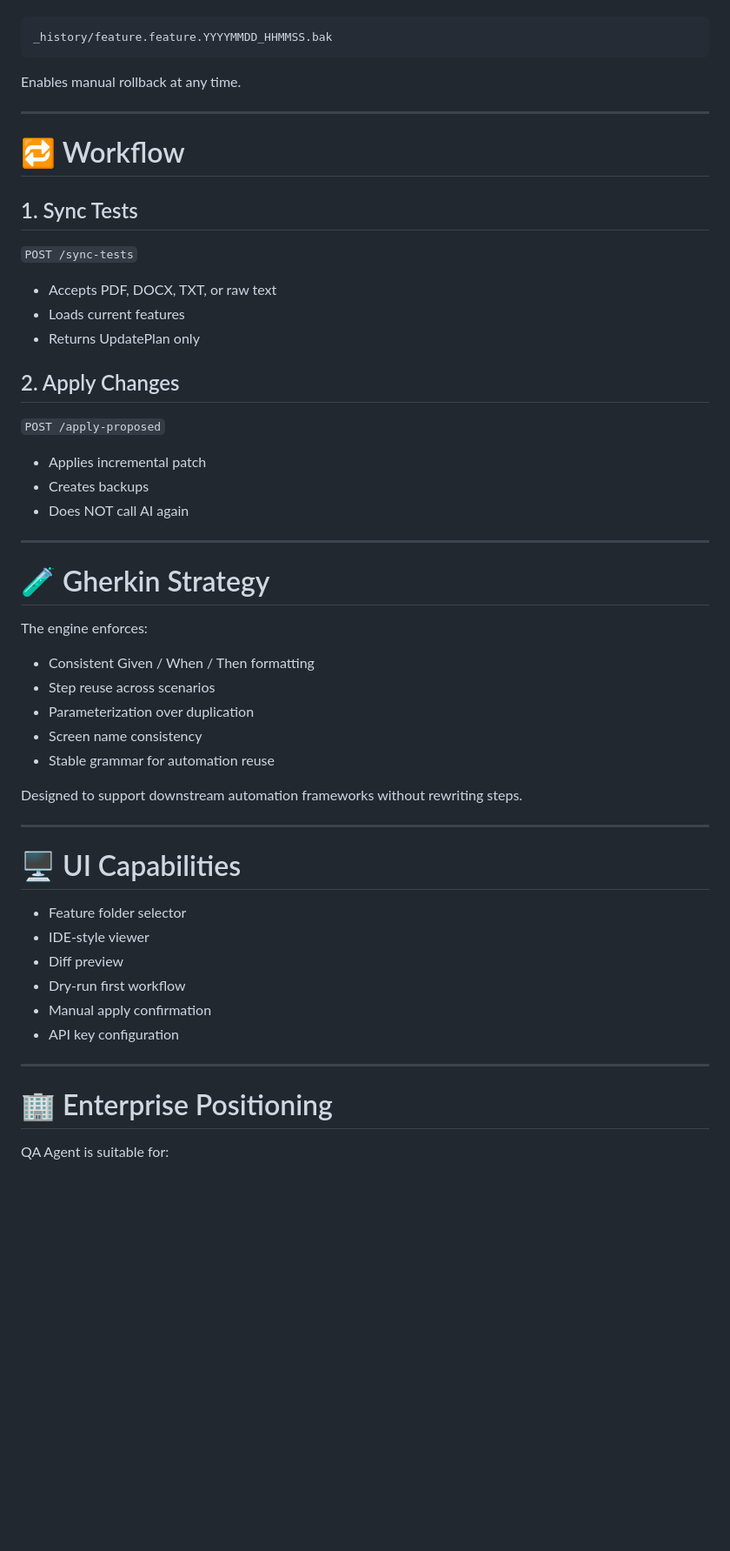
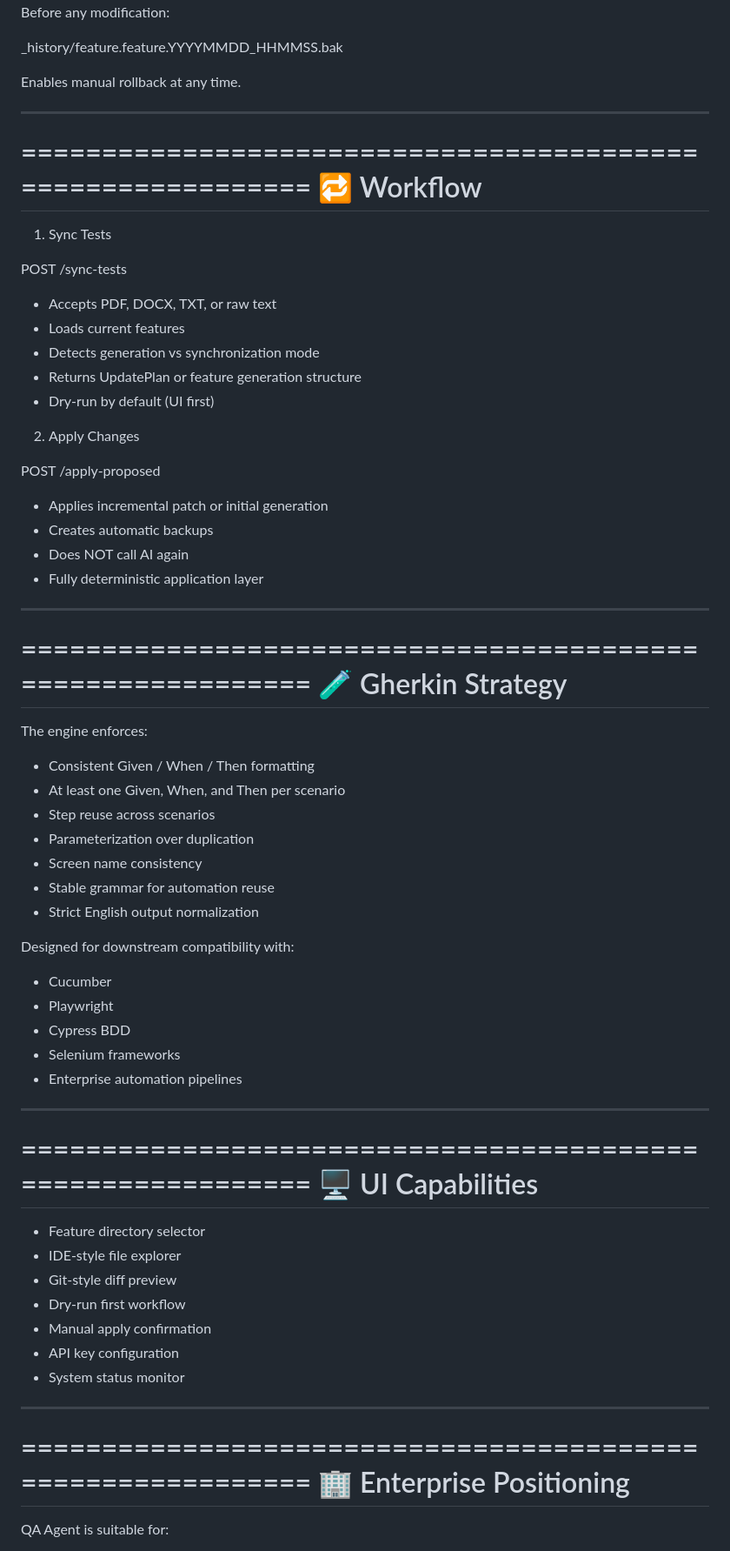
Before and after one commit to pelikano/QA-agent-mvp, a Markdown page: README.md, the part around one of its changes. Shown at 87% size. Rendered like a GitHub page; blank space fills up the shorter version.

```diff
--- a/README.md
+++ b/README.md
@@ -110,54 +190,73 @@ _history/feature.feature.YYYYMMDD_HHMMSS.bak
 
 Enables manual rollback at any time.
 
----
+------------------------------------------------------------
 
-# 🔁 Workflow
+============================================================
+🔁 Workflow
+============================================================
 
-## 1. Sync Tests
+1) Sync Tests
 
-`POST /sync-tests`
+POST /sync-tests
 
 - Accepts PDF, DOCX, TXT, or raw text
 - Loads current features
-- Returns UpdatePlan only
+- Detects generation vs synchronization mode
+- Returns UpdatePlan or feature generation structure
+- Dry-run by default (UI first)
 
-## 2. Apply Changes
+2) Apply Changes
 
-`POST /apply-proposed`
+POST /apply-proposed
 
-- Applies incremental patch
-- Creates backups
+- Applies incremental patch or initial generation
+- Creates automatic backups
 - Does NOT call AI again
+- Fully deterministic application layer
 
----
+------------------------------------------------------------
 
-# 🧪 Gherkin Strategy
+============================================================
+🧪 Gherkin Strategy
+============================================================
 
 The engine enforces:
 
 - Consistent Given / When / Then formatting
+- At least one Given, When, and Then per scenario
 - Step reuse across scenarios
 - Parameterization over duplication
 - Screen name consistency
 - Stable grammar for automation reuse
+- Strict English output normalization
 
-Designed to support downstream automation frameworks without rewriting steps.
+Designed for downstream compatibility with:
+- Cucumber
+- Playwright
+- Cypress BDD
+- Selenium frameworks
+- Enterprise automation pipelines
 
----
+------------------------------------------------------------
 
-# 🖥 UI Capabilities
+============================================================
+🖥 UI Capabilities
+============================================================
 
-- Feature folder selector
-- IDE-style viewer
-- Diff preview
+- Feature directory selector
+- IDE-style file explorer
+- Git-style diff preview
 - Dry-run first workflow
 - Manual apply confirmation
 - API key configuration
+- System status monitor
 
----
+------------------------------------------------------------
 
-# 🏢 Enterprise Positioning
+============================================================
+🏢 Enterprise Positioning
+============================================================
 
 QA Agent is suitable for:
 
```
Also changed, not shown: other parts of README.md (+144 -52 lines).
